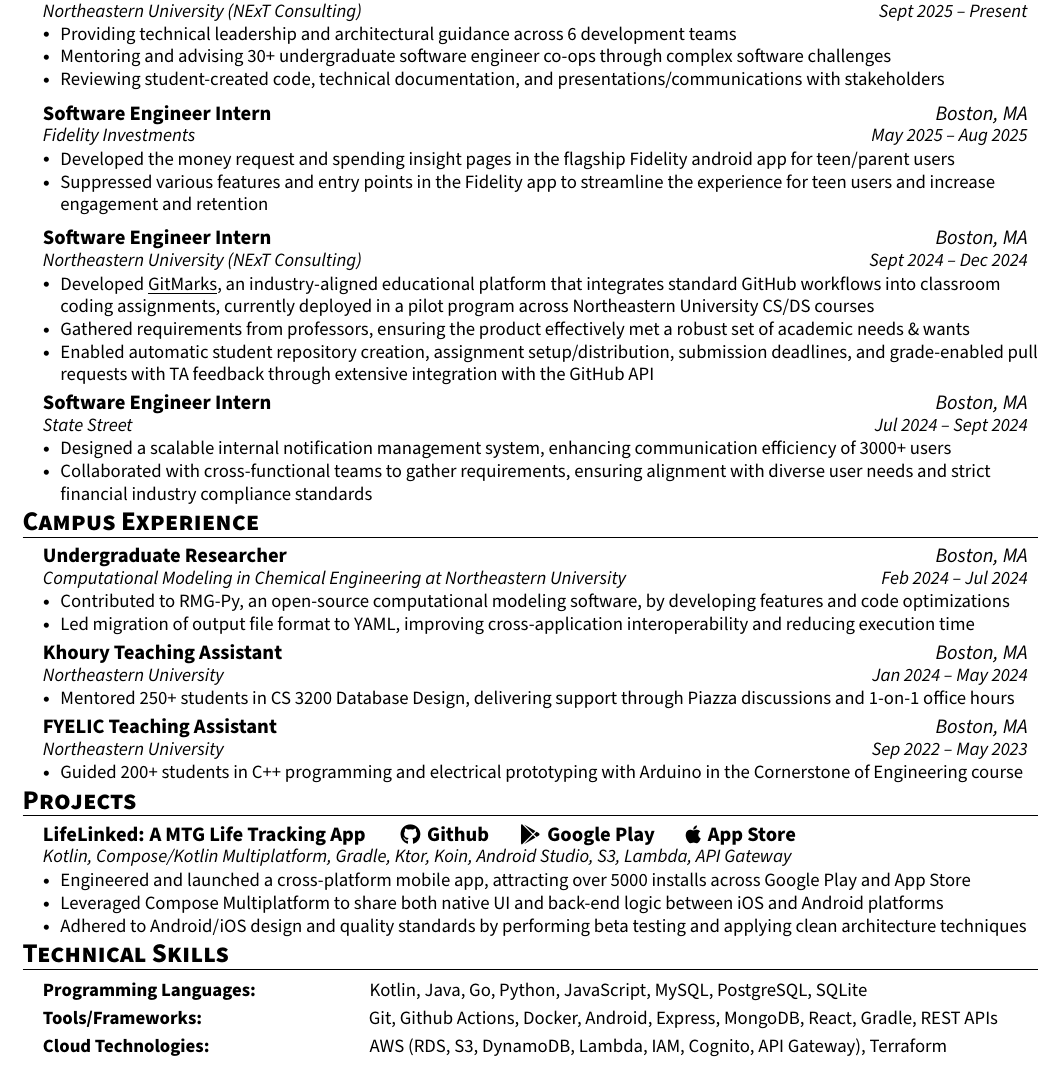
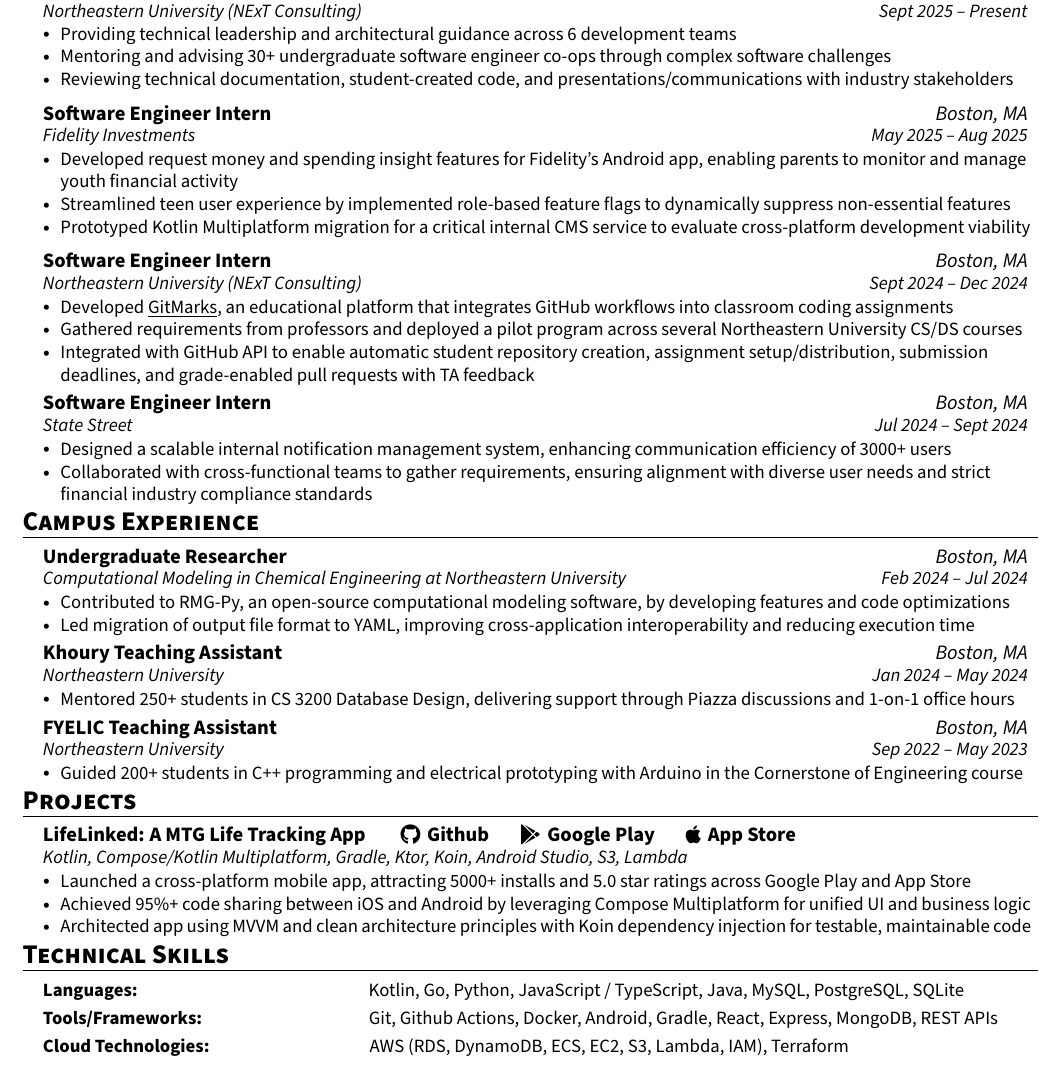
Before and after one commit to ntietje1/my-resume, a LaTeX CV (Nicholas_Tietje_Resume.tex): part of the page, cut so that both start at the same text. Compiled offline with pdfLaTeX.

Commit message:
Refine resume content and formatting

```diff
--- a/Nicholas_Tietje_Resume.tex
+++ b/Nicholas_Tietje_Resume.tex
@@ -152,7 +152,7 @@
       \resumeItemListStart
             \resumeItem{Providing technical leadership and architectural guidance across 6 development teams}
             \resumeItem{Mentoring and advising 30+ undergraduate software engineer co-ops through complex software challenges}
-            \resumeItem{Reviewing student-created code, technical documentation, and presentations/communications with stakeholders}
+            \resumeItem{Reviewing technical documentation, student-created code, and presentations/communications with industry stakeholders}
         \resumeItemListEnd
     \vspace{4pt}
 
@@ -160,8 +160,9 @@
       {Software Engineer Intern}{Boston, MA}
       {Fidelity Investments}{May 2025 -- Aug 2025}
       \resumeItemListStart
-            \resumeItem{Developed the money request and spending insight pages in the flagship Fidelity android app for teen/parent users}
-            \resumeItem{Suppressed various features and entry points in the Fidelity app to streamline the experience for teen users and increase engagement and retention}
+            \resumeItem{Developed request money and spending insight features for Fidelity's Android app, enabling parents to monitor and manage youth financial activity}
+            \resumeItem{Streamlined teen user experience by implemented role-based feature flags to dynamically suppress non-essential features}
+            \resumeItem{Prototyped Kotlin Multiplatform migration for a critical internal CMS service to evaluate cross-platform development viability}
         \resumeItemListEnd
     \vspace{4pt}
 
@@ -169,9 +170,9 @@
         {Software Engineer Intern}{Boston, MA}
         {Northeastern University (NExT Consulting)}{Sept 2024 -- Dec 2024}
         \resumeItemListStart
-            \resumeItem{Developed \href{https://github.com/NUSpecialProjects/gitmarks}{\underline{GitMarks}}, an industry-aligned educational platform that integrates standard GitHub workflows into classroom coding assignments, currently deployed in a pilot program across Northeastern University CS/DS courses}
-            \resumeItem{Gathered requirements from professors, ensuring the product effectively met a robust set of academic needs \& wants}
-            \resumeItem{Enabled automatic student repository creation, assignment setup/distribution, submission deadlines, and grade-enabled pull requests with TA feedback through extensive integration with the GitHub API}
+            \resumeItem{Developed \href{https://github.com/NUSpecialProjects/gitmarks}{\underline{GitMarks}}, an educational platform that integrates GitHub workflows into classroom coding assignments}
+            \resumeItem{Gathered requirements from professors and deployed a pilot program across several Northeastern University CS/DS courses}
+            \resumeItem{Integrated with GitHub API to enable automatic student repository creation, assignment setup/distribution, submission deadlines, and grade-enabled pull requests with TA feedback}
         \resumeItemListEnd
     \vspace{1pt}
 
@@ -235,22 +236,14 @@
   \resumeSubHeadingListStart
        \resumeSubheading
       {LifeLinked: A MTG Life Tracking App \tab[0.5cm] \href{https://github.com/ntietje1/MTG_Life_Total_App}{\raisebox{-0.05\height}\faGithub \tab[0.05cm] Github}\tab[0.5cm] \href{https://play.google.com/store/apps/details?id=com.hypeapps.lifelinked}{\raisebox{-0.05\height}\faGooglePlay \tab[0.05cm] Google Play}\tab[0.5cm] \href{https://apps.apple.com/us/app/lifelinked-mtg-life-counter/id6503708612}{\raisebox{-0.05\height}\faApple \tab[0.05cm] App Store}}{}
-      {Kotlin, Compose/Kotlin Multiplatform, Gradle, Ktor, Koin, Android Studio, S3, Lambda, API Gateway}{}
+      {Kotlin, Compose/Kotlin Multiplatform, Gradle, Ktor, Koin, Android Studio, S3, Lambda}{}
       \resumeItemListStart
-        \resumeItem{Engineered and launched a cross-platform mobile app, attracting over 5000 installs across Google Play and App Store}
-        \resumeItem{Leveraged Compose Multiplatform to share both native UI and back-end logic between iOS and Android platforms}
-        \resumeItem{Adhered to Android/iOS design and quality standards by performing beta testing and applying clean architecture techniques}
+        \resumeItem{Launched a cross-platform mobile app, attracting 5000+ installs and 5.0 star ratings across Google Play and App Store}
+        \resumeItem{Achieved 95\%+ code sharing between iOS and Android by leveraging Compose Multiplatform for unified UI and business logic}
+        \resumeItem{Architected app using MVVM and clean architecture principles with Koin dependency injection for testable, maintainable code}
       \resumeItemListEnd
         \vspace{1pt}
 
-    % \resumeSubheading
-    %   {Huskerly: A Real-Time Messaging App \tab[0.5cm] \href{https://github.com/kennybc/huskerly-microservices}{\raisebox{-0.05\height}\faGithub \tab[0.05cm] Github}}{}
-    %   {Python, Javascript, React, RESTful APIs, Microservices, Websockets, MySQL, Terraform, RDS, DynamoDB, S3}{}
-    %   \resumeItemListStart
-    %     \resumeItem{Developed and deployed a feature-rich real-time messaging platform with organization management, channels, direct messaging, and OAuth 2.0 authentication to AWS}
-    %     % \resumeItem{Designed and deployed a microservice-based cloud application with Kubernetes on AWS EKS to efficiently handle varying workloads and ensure high availability and reliability}
-    %   \vspace{1pt}
-      % \resumeItemListEnd
   \resumeSubHeadingListEnd
 
   %-----------PROGRAMMING SKILLS-----------
@@ -258,23 +251,13 @@
 \section{\textbf{Technical Skills}}
  \begin{itemize}[leftmargin=0.15in, label={}]
     \small{\item{
-     \textbf{Programming Languages:} \tab[1.98cm] {Kotlin, Java, Go, Python, JavaScript, MySQL, PostgreSQL, SQLite} \\
+     \textbf{Languages:} \tab[4.18cm] {Kotlin, Go, Python, JavaScript / TypeScript, Java, MySQL, PostgreSQL, SQLite} \\
      \vspace{3pt}
-     \textbf{Tools/Frameworks:} \tab[2.975cm] {Git, Github Actions, Docker, Android, Express, MongoDB, React, Gradle, REST APIs} \\
+     \textbf{Tools/Frameworks:} \tab[2.975cm] {Git, Github Actions, Docker, Android, Gradle, React, Express, MongoDB, REST APIs} \\
      \vspace{3pt}
-     \textbf{Cloud Technologies:} \tab[2.85cm] {AWS (RDS, S3, DynamoDB, Lambda, IAM, Cognito, API Gateway), Terraform} \\
+     \textbf{Cloud Technologies:} \tab[2.85cm] {AWS (RDS, DynamoDB, ECS, EC2, S3, Lambda, IAM), Terraform} \\
      \vspace{1pt}
     }}
  \end{itemize}
 
-% \section{\textbf{Interests}}
-% \begin{itemize}[leftmargin=0.15in, label={}]
-% \item{
-%     \resumeItemListStart
-        % \resumeItem{Magic: The Gathering, Kotlin, Reading (Sci-fi \& Fantasy), Board Games, Learning Spanish (700 day streak on Duolingo!)}
-%     \resumeItemListEnd
-% }
-% \end{itemize}
-
-%-------------------------------------------
 \end{document}
```
